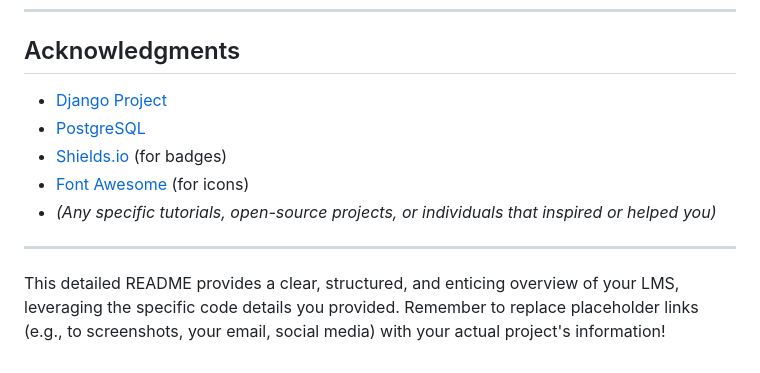
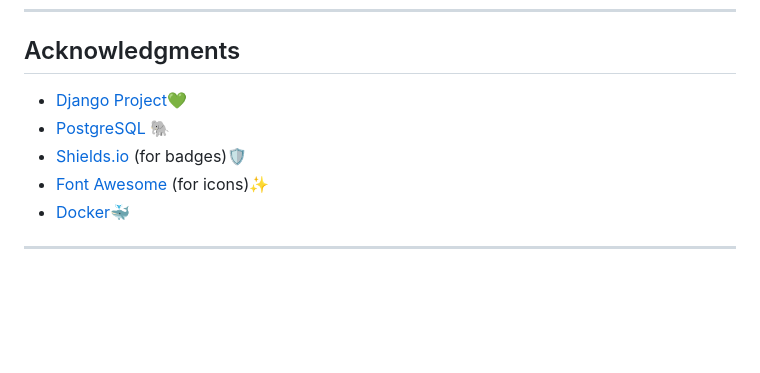
Before and after one commit to EliArn99/Learning-Management-System-, a Markdown page: README.md, the part around the change. Rendered like a GitHub page; blank space fills up the shorter version.

```diff
--- a/README.md
+++ b/README.md
@@ -224,12 +224,10 @@ Project Link: [https://github.com/EliArn99/Learning-Management-System-](https://
 
 ## Acknowledgments
 
-* [Django Project](https://www.djangoproject.com/)
-* [PostgreSQL](https://www.postgresql.org/)
-* [Shields.io](https://shields.io/) (for badges)
-* [Font Awesome](https://fontawesome.com/) (for icons)
-* *(Any specific tutorials, open-source projects, or individuals that inspired or helped you)*
+* [Django Project](https://www.djangoproject.com/)💚
+* [PostgreSQL](https://www.postgresql.org/) 🐘
+* [Shields.io](https://shields.io/) (for badges)🛡️
+* [Font Awesome](https://fontawesome.com/) (for icons)✨
+* [Docker](https://www.docker.com/)🐳
 
 ---
-
-This detailed README provides a clear, structured, and enticing overview of your LMS, leveraging the specific code details you provided. Remember to replace placeholder links (e.g., to screenshots, your email, social media) with your actual project's information!
```
